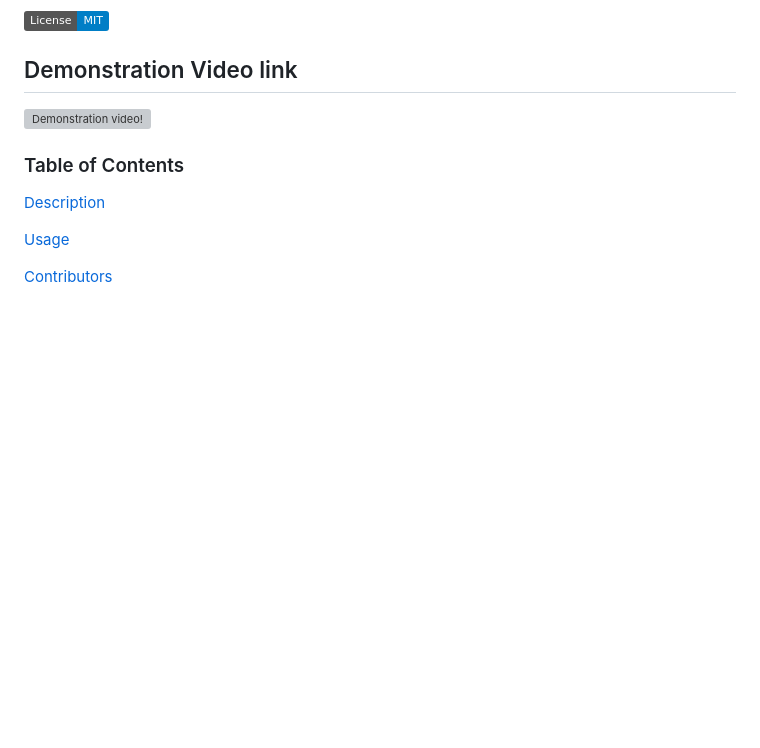
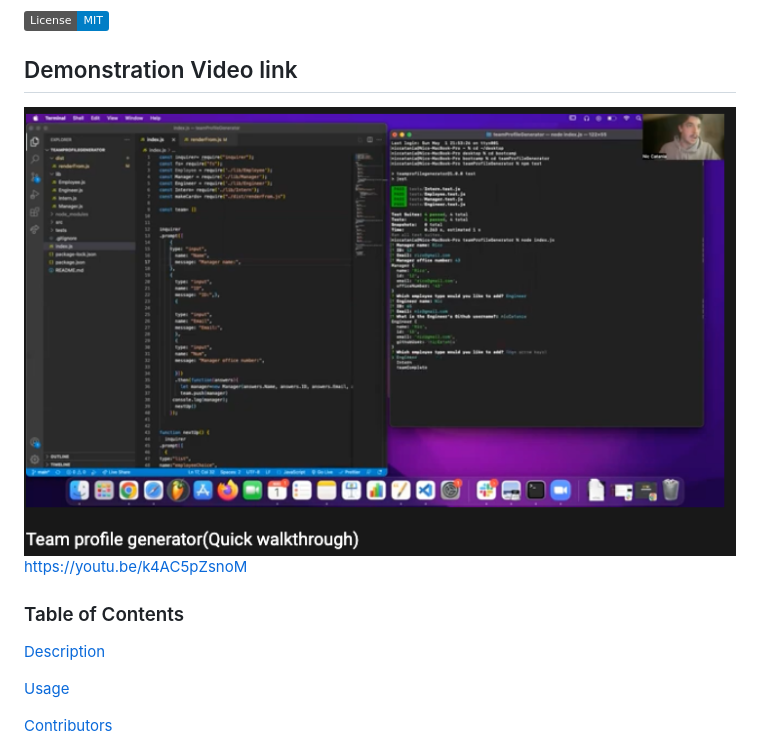
Before and after one commit to Niccatania/teamProfileGenerator, a Markdown page: README.md, the part around the change. GitHub-like rendering; pictures changed too: src/profile.png (added); badges without logos; blank space fills up the shorter version; grey boxes are pictures that could not be loaded.

Commit message:
readmeupdate

```diff
--- a/README.md
+++ b/README.md
@@ -5,7 +5,9 @@
   ![License: MIT](https://img.shields.io/badge/License-MIT-blue.svg)
 
 ## Demonstration Video link
-  ![Demonstration video!](https://youtu.be/k4AC5pZsnoM)
+![youtube video](./src/profile.png)
+  https://youtu.be/k4AC5pZsnoM
+
 
 
   ### Table of Contents
```
